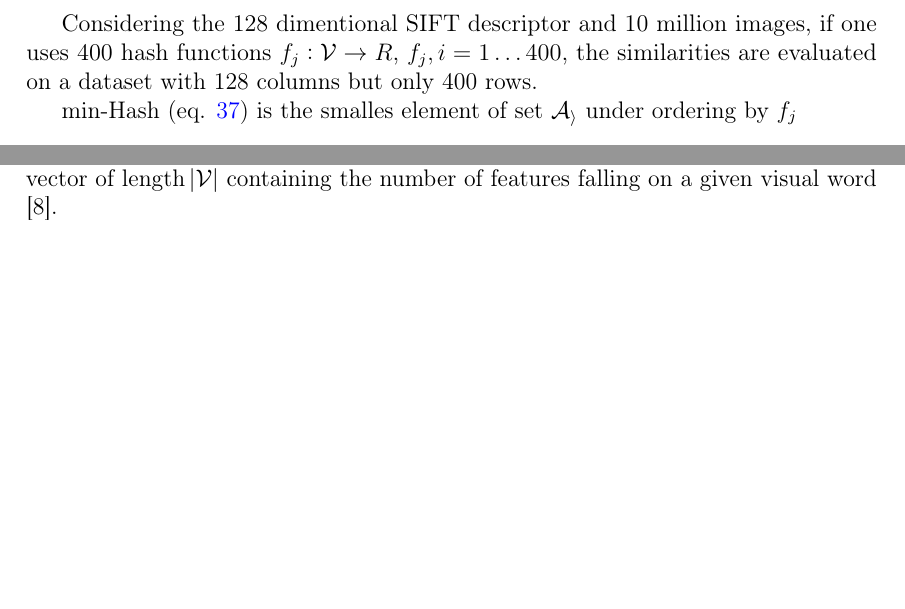
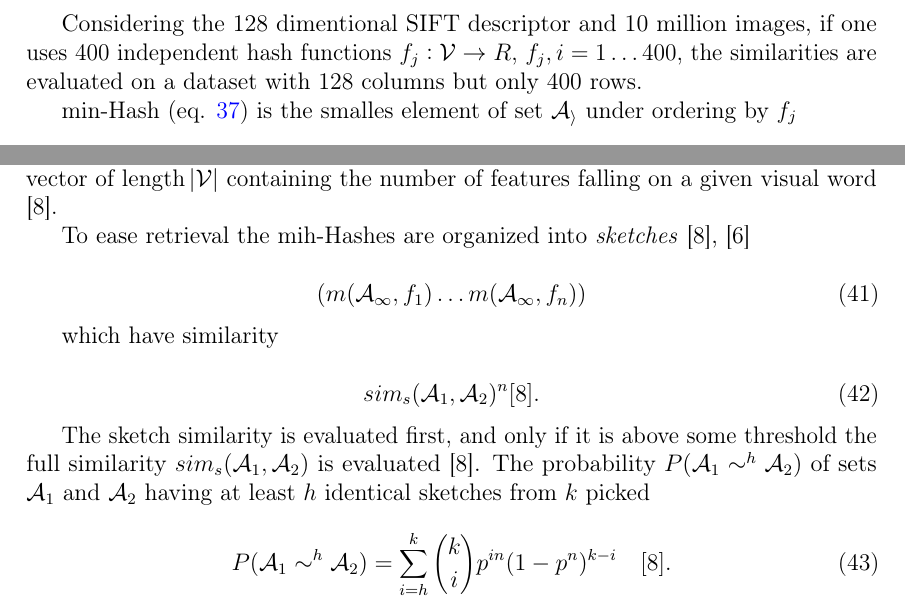
Before and after one commit to sulmanen/hash-thesis, a LaTeX thesis (hash.tex): two parts of page 31 of 49, joined at a grey line, cut so that both start at the same text, the shorter picture padded with empty space. Compiled offline with pdfLaTeX; a LaTeX package or settings file that is missing is left out.

Commit message:
min hash sketches

```diff
--- a/hash.tex
+++ b/hash.tex
@@ -1117,7 +1117,7 @@ min-Hash was used in \cite{Broder1997} to search for similar text documents amon
 
 The corner stone is min-Hash ability to estimate document or image similarity based on a set of data significantly compressed from the original data set.
 
-Considering the 128 dimentional SIFT descriptor and 10 million images, if one uses 400 hash functions $f_j:\mathcal{V} \rightarrow R$, $f_j, i = 1 \ldots 400$, the similarities are evaluated on a dataset with 128 columns but only 400 rows.
+Considering the 128 dimentional SIFT descriptor and 10 million images, if one uses 400 independent hash functions $f_j:\mathcal{V} \rightarrow R$, $f_j, i = 1 \ldots 400$, the similarities are evaluated on a dataset with 128 columns but only 400 rows.
 
 min-Hash (eq. \ref{minhash}) is the smalles element of set $\mathcal{A_i}$ under ordering by $f_j$
 
@@ -1144,6 +1144,24 @@ P(m(\mathcal{A}_1,f_j) = m(\mathcal{A}_2,f_j)) = \frac{\abs{\mathcal{A}_1 \cap \
 \end{equation}
 
 Just as a set of words was used in \cite{Broder1997}, to borrow the BoW approach from section \ref{BOW}, an image can be represented as a set of visual words and the min-Hash can be applied to NDID. More specifically, with vocabulary $\mathcal{V}$, an image is represented by a vector of length $\abs{\mathcal{V}}$ containing the number of features falling on a given visual word \cite{Chum2008}.
+
+To ease retrieval the mih-Hashes are organized into \emph{sketches} \cite{Chum2008}, \cite{Broder1997}
+
+\begin{equation}\label{sketch}
+(m(\mathcal{A_1},f_1) \ldots m(\mathcal{A_1},f_n))
+\end{equation}
+
+which have similarity
+
+\begin{equation}\label{sketchsim}
+sim_s(\mathcal{A}_1, \mathcal{A}_2)^n \cite{Chum2008}.
+\end{equation}
+
+The sketch similarity is evaluated first, and only if it is above some threshold the full similarity $sim_s(\mathcal{A}_1, \mathcal{A}_2)$ is evaluated \cite{Chum2008}. The probability $P(\mathcal{A}_1 \sim^h \mathcal{A}_2)$ of sets $\mathcal{A}_1$ and $\mathcal{A}_2$ having at least $h$ identical sketches from $k$ picked
+
+\begin{equation} \label{sketchsimilarityprob}
+P(\mathcal{A}_1 \sim^h \mathcal{A}_2) = \sum_{i=h}^k \binom{k}{i} p^{in}(1-p^n)^{k-i} \quad \cite{Chum2008}.
+\end{equation}
 
 
 \subsubsection{The Fisher kernel}
```
